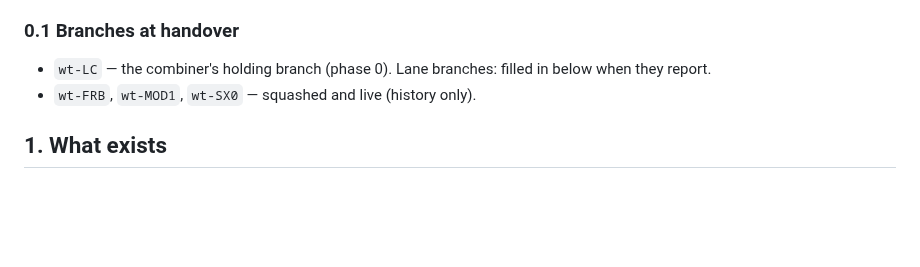
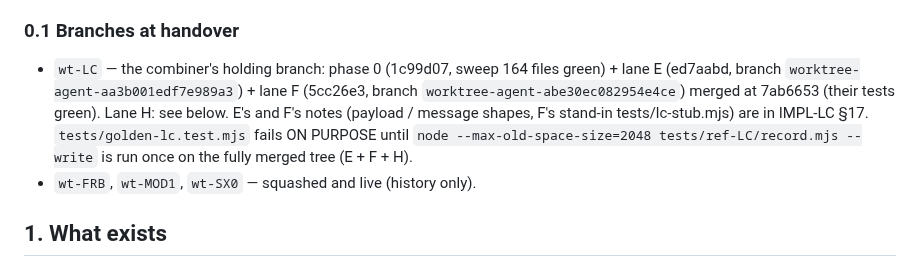
Before and after one commit to CorrugatedCarl/synth, a Markdown page: docs/HANDOVER.md, the part around the change. Rendered like a GitHub page; blank space fills up the shorter version.

Commit message:
HANDOVER §0.1: the combiner's branches (E + F merged on wt-LC 7ab6653)
Co-Authored-By: Claude Opus 5.5 <noreply@anthropic.com>

```diff
--- a/docs/HANDOVER.md
+++ b/docs/HANDOVER.md
@@ -47,7 +47,11 @@ by the contracts, but briefs asked them to — regenerate it at every merge. The
 "still running" updates, no memories they didn't ask for.
 
 ### 0.1 Branches at handover
-- `wt-LC` — the combiner's holding branch (phase 0). Lane branches: filled in below when they report.
+- `wt-LC` — the combiner's holding branch: phase 0 (1c99d07, sweep 164 files green) + lane E (ed7aabd, branch
+  `worktree-agent-aa3b001edf7e989a3`) + lane F (5cc26e3, branch `worktree-agent-abe30ec082954e4ce`) merged at 7ab6653 (their tests green).
+  Lane H: see below. E's and F's notes (payload / message shapes, F's stand-in tests/lc-stub.mjs) are in IMPL-LC §17.
+  `tests/golden-lc.test.mjs` fails ON PURPOSE until `node --max-old-space-size=2048 tests/ref-LC/record.mjs --write` is run once on the
+  fully merged tree (E + F + H).
 - `wt-FRB`, `wt-MOD1`, `wt-SX0` — squashed and live (history only).
 
 ## 1. What exists
```
